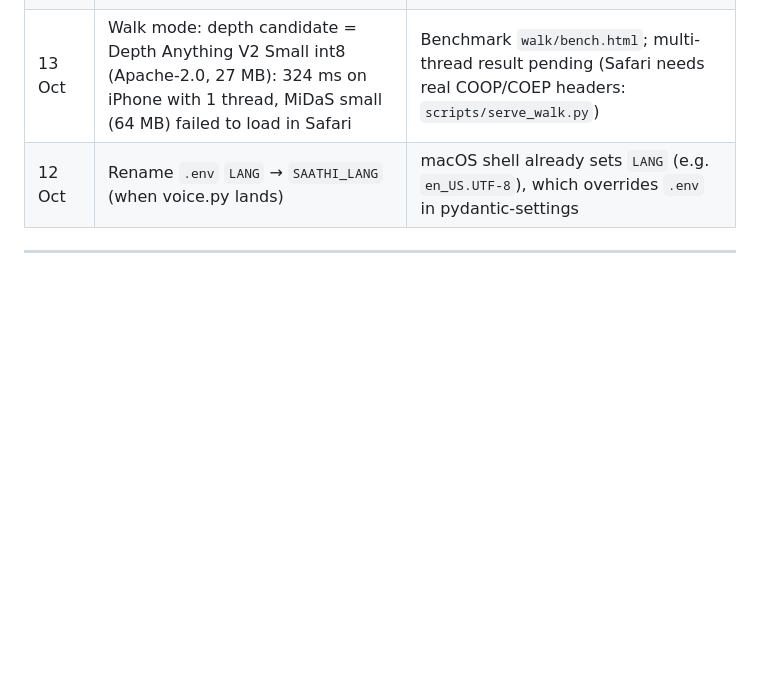
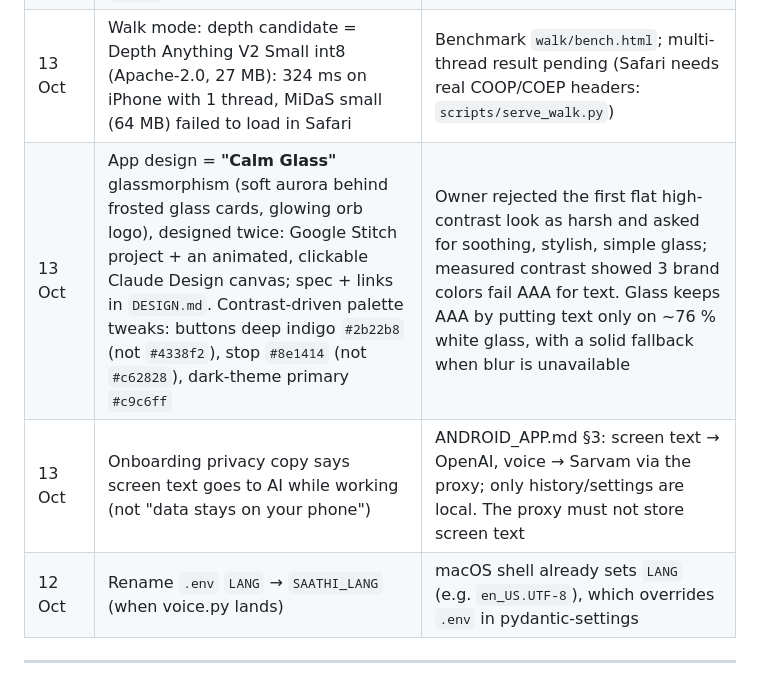
Before and after one commit to 1012aaditya/saathi-offline-assistant, a Markdown page: PROJECT.md, the part around the change. Rendered like a GitHub page; blank space fills up the shorter version.

```diff
--- a/PROJECT.md
+++ b/PROJECT.md
@@ -109,6 +109,8 @@ Next: **Expo phone app** — owner will design it first (not started). Still ope
 | 13 Oct | One working session from here (`3-days-43`); website and walk-mode sessions stopped editing | Three sessions shared one folder; `git add -A` had swept `site/` into agent commits |
 | 13 Oct | **Android-first native app**; the agent runs on the phone via an AccessibilityService (no laptop); API keys behind a small proxy; walk mode native + on-device depth. Spec: `ANDROID_APP.md`; screens to be designed in Google Stitch (MCP `stitch`, project-local config) | Laptop tether, browser latency and iOS limits; Android is ~92% of Indian phones and the only platform that allows operating other apps |
 | 13 Oct | Walk mode: depth candidate = Depth Anything V2 Small int8 (Apache-2.0, 27 MB): 324 ms on iPhone with 1 thread, MiDaS small (64 MB) failed to load in Safari | Benchmark `walk/bench.html`; multi-thread result pending (Safari needs real COOP/COEP headers: `scripts/serve_walk.py`) |
+| 13 Oct | App design = **"Calm Glass"** glassmorphism (soft aurora behind frosted glass cards, glowing orb logo), designed twice: Google Stitch project + an animated, clickable Claude Design canvas; spec + links in `DESIGN.md`. Contrast-driven palette tweaks: buttons deep indigo `#2b22b8` (not `#4338f2`), stop `#8e1414` (not `#c62828`), dark-theme primary `#c9c6ff` | Owner rejected the first flat high-contrast look as harsh and asked for soothing, stylish, simple glass; measured contrast showed 3 brand colors fail AAA for text. Glass keeps AAA by putting text only on ~76 % white glass, with a solid fallback when blur is unavailable |
+| 13 Oct | Onboarding privacy copy says screen text goes to AI while working (not "data stays on your phone") | ANDROID_APP.md §3: screen text → OpenAI, voice → Sarvam via the proxy; only history/settings are local. The proxy must not store screen text |
 | 12 Oct | Rename `.env` `LANG` → `SAATHI_LANG` (when voice.py lands) | macOS shell already sets `LANG` (e.g. `en_US.UTF-8`), which overrides `.env` in pydantic-settings |
 
 ---
```
Also changed, not shown: DESIGN.md (added, +144 -0 lines).
